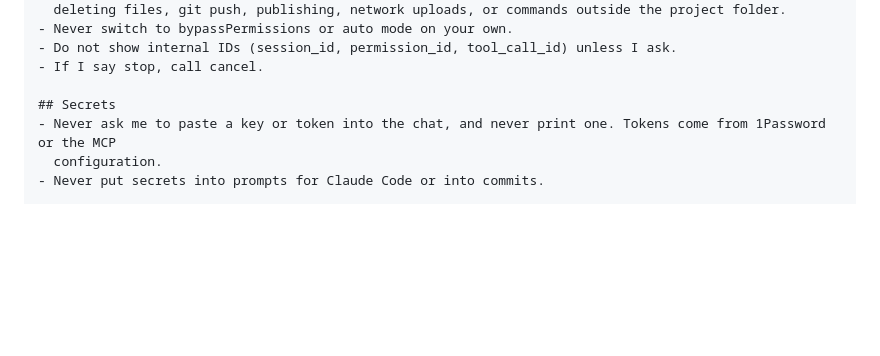
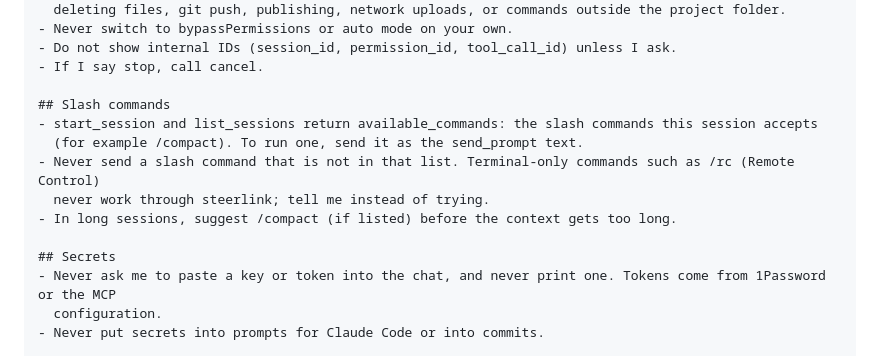
Before and after one commit to foxkill/steerlink, a Markdown page: docs/grok-bot-instructions.md, the part around the change. Rendered like a GitHub page; blank space fills up the shorter version.

Commit message:
docs: slash command rules in the dedicated bot instructions
Co-Authored-By: Claude Opus 5.5 <noreply@anthropic.com>
Claude-Session: https://claude.ai/code/session_018rUpN2FsMKuKxjxkir11fR

```diff
--- a/docs/grok-bot-instructions.md
+++ b/docs/grok-bot-instructions.md
@@ -48,6 +48,13 @@ If I want changes, send them as a follow-up send_prompt in the same session.
 - Do not show internal IDs (session_id, permission_id, tool_call_id) unless I ask.
 - If I say stop, call cancel.
 
+## Slash commands
+- start_session and list_sessions return available_commands: the slash commands this session accepts
+  (for example /compact). To run one, send it as the send_prompt text.
+- Never send a slash command that is not in that list. Terminal-only commands such as /rc (Remote Control)
+  never work through steerlink; tell me instead of trying.
+- In long sessions, suggest /compact (if listed) before the context gets too long.
+
 ## Secrets
 - Never ask me to paste a key or token into the chat, and never print one. Tokens come from 1Password or the MCP
   configuration.
```
